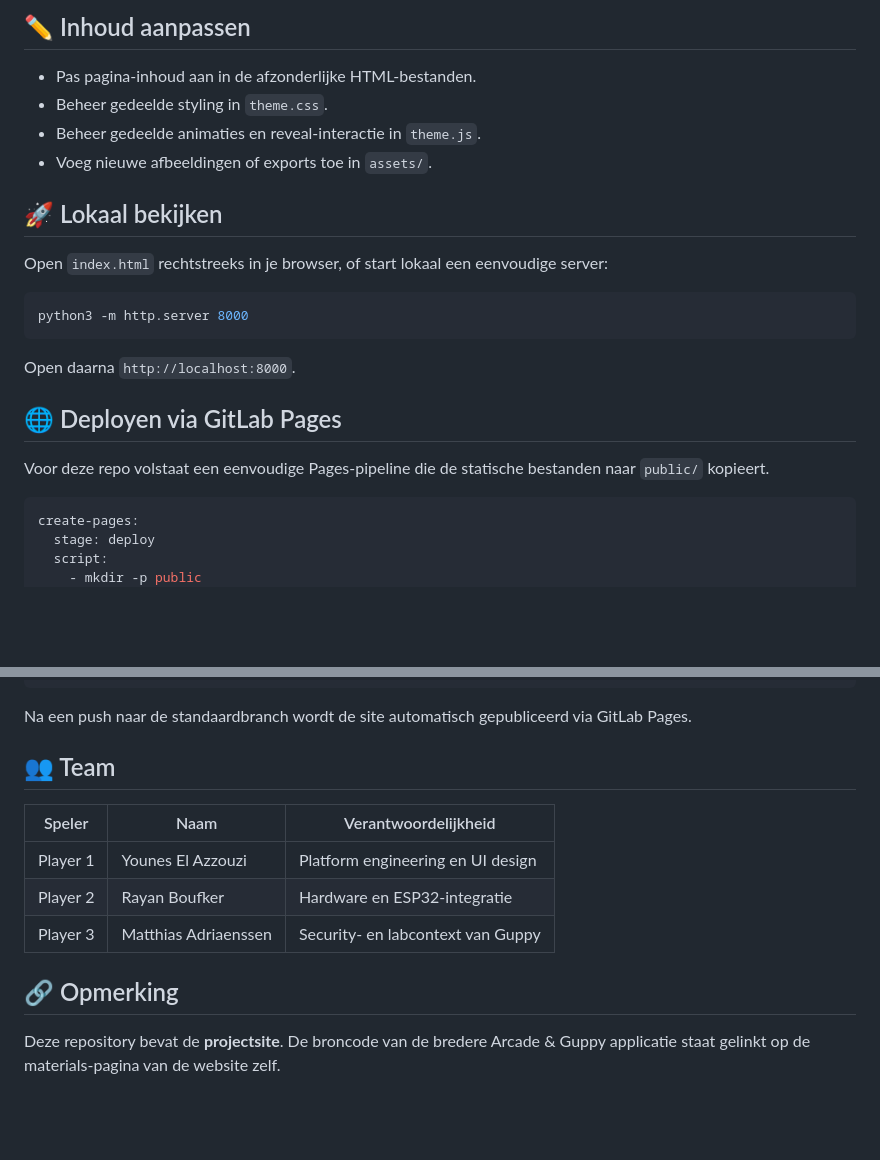
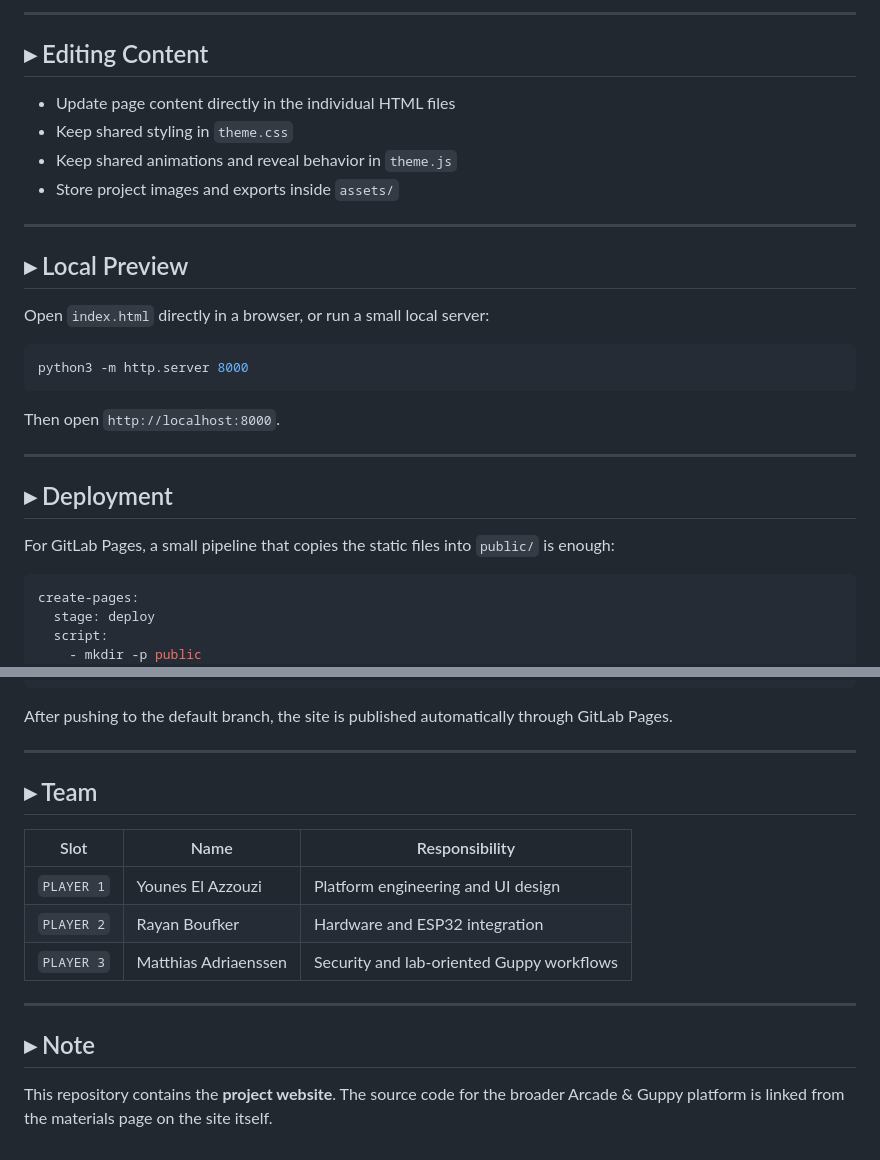
Before and after one commit to YuuneesIBH/KdG-TheLab-Graduation-Projectsite, a Markdown page: README.md, 2 parts joined by grey strips. GitHub-like rendering; blank space fills up the shorter version.

````diff
--- a/README.md
+++ b/README.md
@@ -65,24 +79,30 @@ Dit is een **statische multipage website** zonder build step of dependencies. De
 
-## ✏️ Inhoud aanpassen
+---
 
-- Pas pagina-inhoud aan in de afzonderlijke HTML-bestanden.
-- Beheer gedeelde styling in `theme.css`.
-- Beheer gedeelde animaties en reveal-interactie in `theme.js`.
-- Voeg nieuwe afbeeldingen of exports toe in `assets/`.
+## ▸ Editing Content
 
-## 🚀 Lokaal bekijken
+- Update page content directly in the individual HTML files
+- Keep shared styling in `theme.css`
+- Keep shared animations and reveal behavior in `theme.js`
+- Store project images and exports inside `assets/`
 
-Open `index.html` rechtstreeks in je browser, of start lokaal een eenvoudige server:
+---
+
+## ▸ Local Preview
+
+Open `index.html` directly in a browser, or run a small local server:
 
 ```bash
 python3 -m http.server 8000
 ```
 
-Open daarna `http://localhost:8000`.
+Then open `http://localhost:8000`.
 
-## 🌐 Deployen via GitLab Pages
+---
 
-Voor deze repo volstaat een eenvoudige Pages-pipeline die de statische bestanden naar `public/` kopieert.
+## ▸ Deployment
+
+For GitLab Pages, a small pipeline that copies the static files into `public/` is enough:
 
 ```yaml
 create-pages:
@@ -104,16 +124,20 @@ create-pages:
     - if: '$CI_COMMIT_BRANCH == $CI_DEFAULT_BRANCH'
 ```
 
-Na een push naar de standaardbranch wordt de site automatisch gepubliceerd via GitLab Pages.
+After pushing to the default branch, the site is published automatically through GitLab Pages.
 
-## 👥 Team
+---
 
-| Speler | Naam | Verantwoordelijkheid |
+## ▸ Team
+
+| Slot | Name | Responsibility |
 |---|---|---|
-| Player 1 | Younes El Azzouzi | Platform engineering en UI design |
-| Player 2 | Rayan Boufker | Hardware en ESP32-integratie |
-| Player 3 | Matthias Adriaenssen | Security- en labcontext van Guppy |
+| `PLAYER 1` | Younes El Azzouzi | Platform engineering and UI design |
+| `PLAYER 2` | Rayan Boufker | Hardware and ESP32 integration |
+| `PLAYER 3` | Matthias Adriaenssen | Security and lab-oriented Guppy workflows |
 
-## 🔗 Opmerking
+---
 
-Deze repository bevat de **projectsite**. De broncode van de bredere Arcade &amp; Guppy applicatie staat gelinkt op de materials-pagina van de website zelf.
+## ▸ Note
+
+This repository contains the **project website**. The source code for the broader Arcade &amp; Guppy platform is linked from the materials page on the site itself.
````
Also changed, not shown: other parts of README.md (+48 -34 lines).
